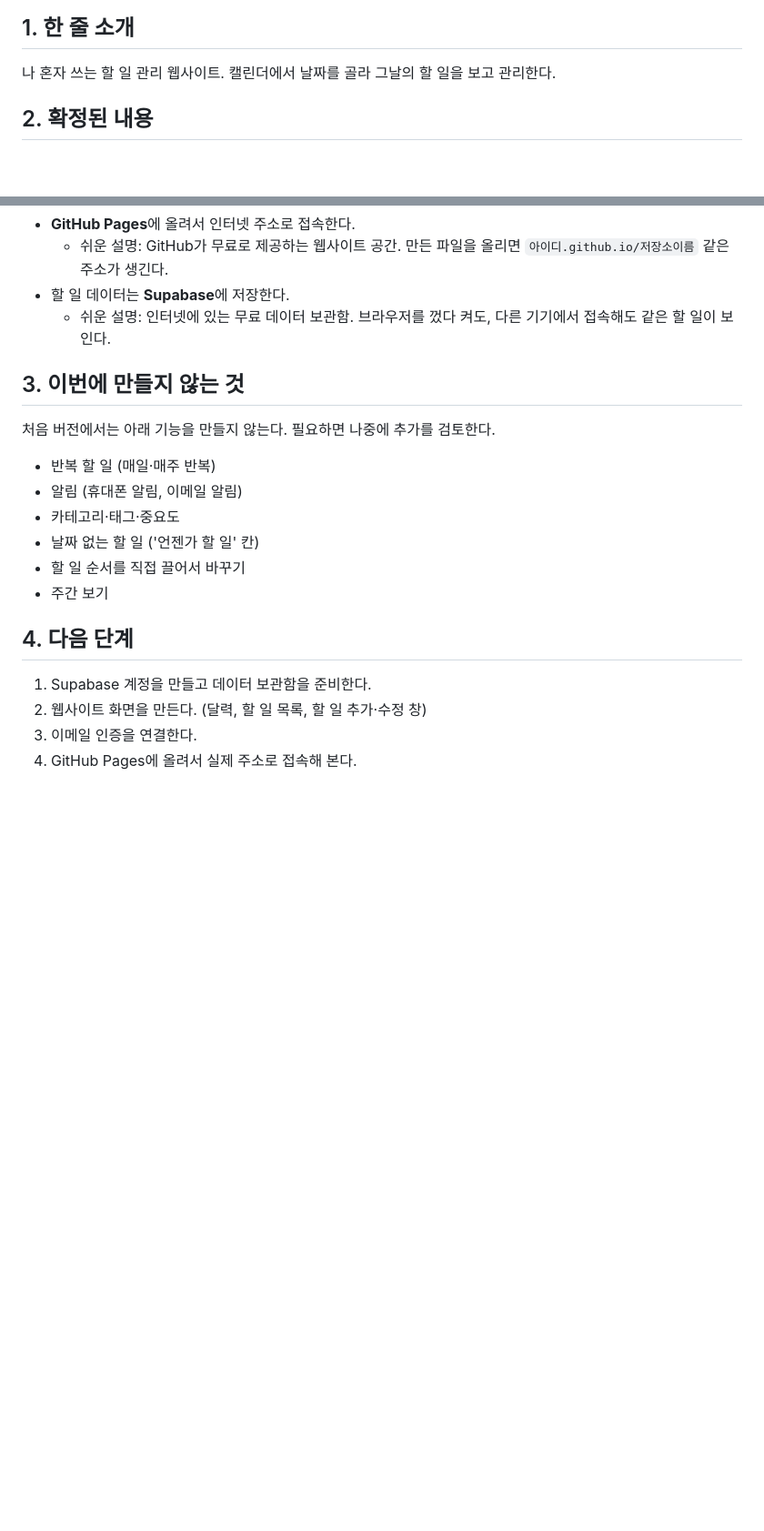
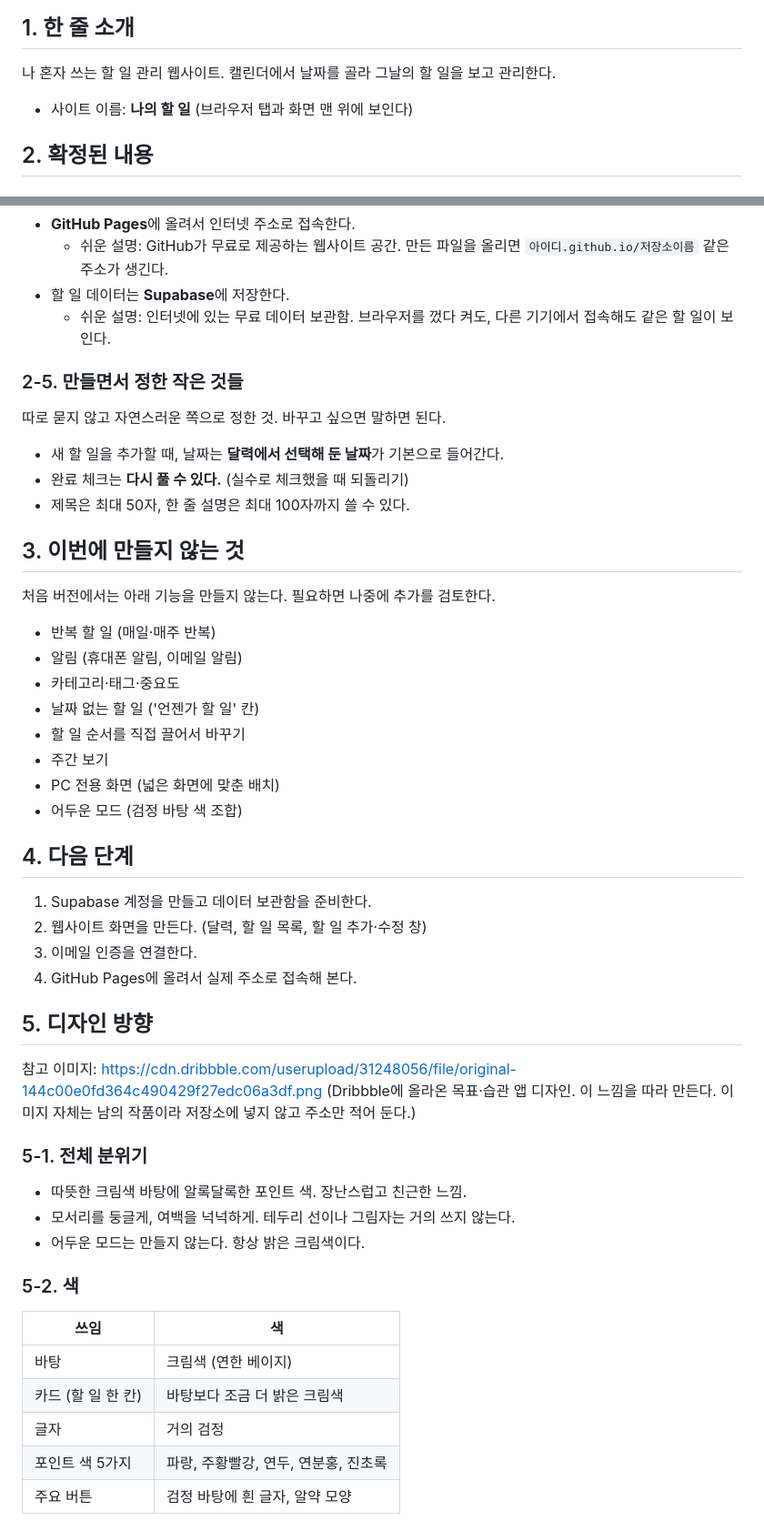
Before and after one commit to parksol9oo/icp13-psh, a Markdown page: 기획서.md, 2 parts joined by grey strips. Shown at 91% size. GitHub-like rendering; blank space fills up the shorter version.

```diff
--- a/기획서.md
+++ b/기획서.md
@@ -5,6 +5,8 @@
 ## 1. 한 줄 소개
 
 나 혼자 쓰는 할 일 관리 웹사이트. 캘린더에서 날짜를 골라 그날의 할 일을 보고 관리한다.
+
+- 사이트 이름: **나의 할 일** (브라우저 탭과 화면 맨 위에 보인다)
 
 ## 2. 확정된 내용
 
@@ -53,6 +59,14 @@
 - 할 일 데이터는 **Supabase**에 저장한다.
   - 쉬운 설명: 인터넷에 있는 무료 데이터 보관함. 브라우저를 껐다 켜도, 다른 기기에서 접속해도 같은 할 일이 보인다.
 
+### 2-5. 만들면서 정한 작은 것들
+
+따로 묻지 않고 자연스러운 쪽으로 정한 것. 바꾸고 싶으면 말하면 된다.
+
+- 새 할 일을 추가할 때, 날짜는 **달력에서 선택해 둔 날짜**가 기본으로 들어간다.
+- 완료 체크는 **다시 풀 수 있다.** (실수로 체크했을 때 되돌리기)
+- 제목은 최대 50자, 한 줄 설명은 최대 100자까지 쓸 수 있다.
+
 ## 3. 이번에 만들지 않는 것
 
 처음 버전에서는 아래 기능을 만들지 않는다. 필요하면 나중에 추가를 검토한다.
@@ -63,6 +77,8 @@
 - 날짜 없는 할 일 ('언젠가 할 일' 칸)
 - 할 일 순서를 직접 끌어서 바꾸기
 - 주간 보기
+- PC 전용 화면 (넓은 화면에 맞춘 배치)
+- 어두운 모드 (검정 바탕 색 조합)
 
 ## 4. 다음 단계
 
@@ -70,3 +86,25 @@
 2. 웹사이트 화면을 만든다. (달력, 할 일 목록, 할 일 추가·수정 창)
 3. 이메일 인증을 연결한다.
 4. GitHub Pages에 올려서 실제 주소로 접속해 본다.
+
+## 5. 디자인 방향
+
+참고 이미지: https://cdn.dribbble.com/userupload/31248056/file/original-144c00e0fd364c490429f27edc06a3df.png
+(Dribbble에 올라온 목표·습관 앱 디자인. 이 느낌을 따라 만든다. 이미지 자체는 남의 작품이라 저장소에 넣지 않고 주소만 적어 둔다.)
+
+### 5-1. 전체 분위기
+
+- 따뜻한 크림색 바탕에 알록달록한 포인트 색. 장난스럽고 친근한 느낌.
+- 모서리를 둥글게, 여백을 넉넉하게. 테두리 선이나 그림자는 거의 쓰지 않는다.
+- 어두운 모드는 만들지 않는다. 항상 밝은 크림색이다.
+
+### 5-2. 색
+
+| 쓰임 | 색 |
+| --- | --- |
+| 바탕 | 크림색 (연한 베이지) |
+| 카드 (할 일 한 칸) | 바탕보다 조금 더 밝은 크림색 |
+| 글자 | 거의 검정 |
+| 포인트 색 5가지 | 파랑, 주황빨강, 연두, 연분홍, 진초록 |
+| 주요 버튼 | 검정 바탕에 흰 글자, 알약 모양 |
+
```
Also changed, not shown: other parts of 기획서.md (+34 -6 lines).
